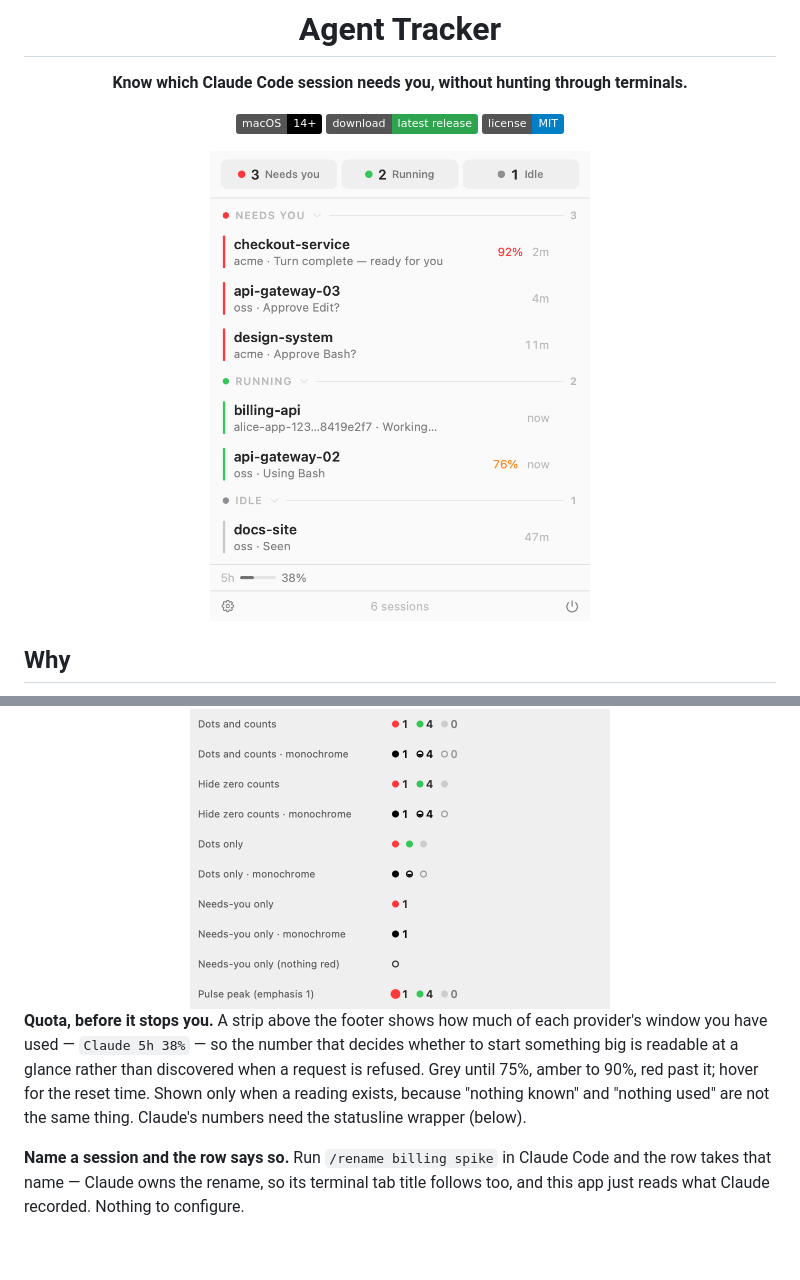
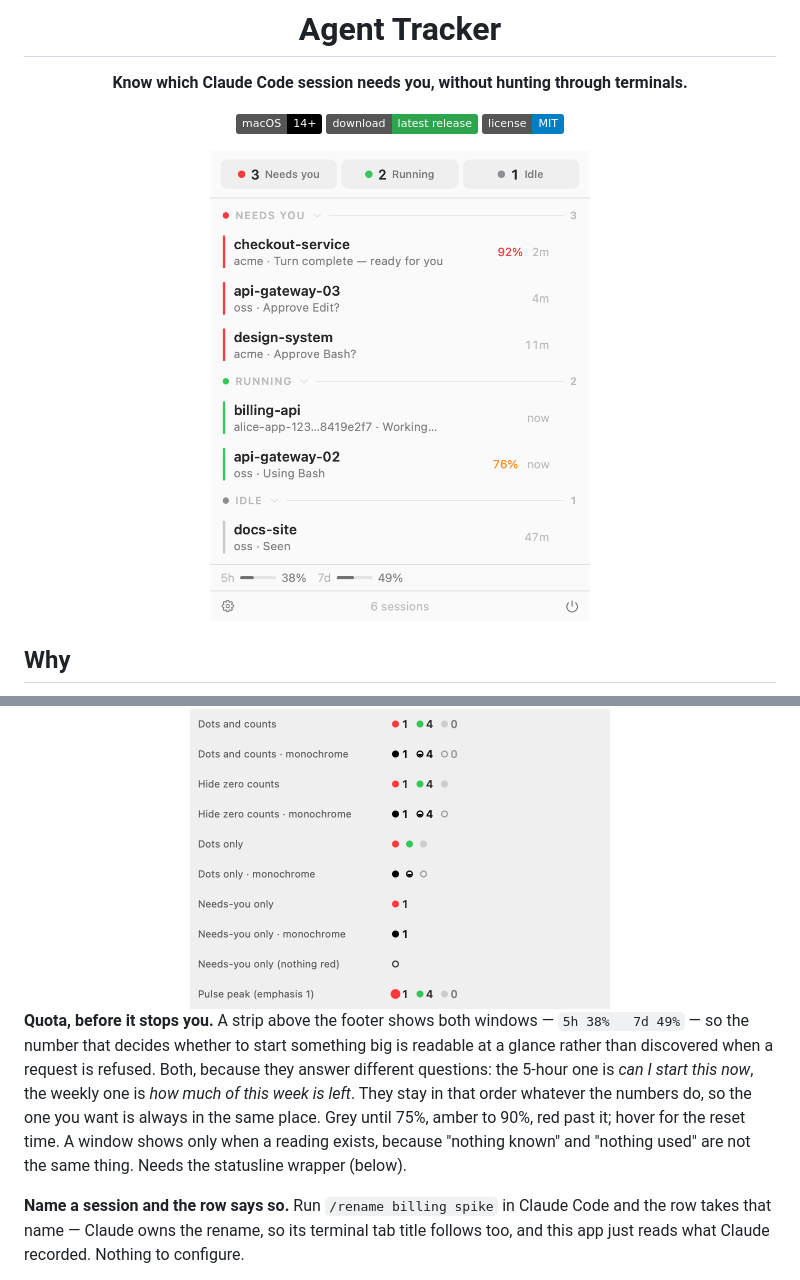
Before and after one commit to ThinkVelta/agent-tracker, a Markdown page: README.md, 2 parts joined by grey strips. Drawn GitHub-style; pictures changed too: assets/dropdown-light.png; badges without logos; blank space fills up the shorter version.

```diff
--- a/README.md
+++ b/README.md
@@ -144,13 +144,15 @@ icon and tells the states apart by shape:
 </picture>
 </div>
 
-**Quota, before it stops you.** A strip above the footer shows how much of each
-provider's window you have used — `Claude 5h 38%` — so the number that decides
-whether to start something big is readable at a glance rather than discovered
-when a request is refused. Grey until 75%, amber to 90%, red past it; hover for
-the reset time. Shown only when a reading exists, because "nothing known" and
-"nothing used" are not the same thing. Claude's numbers need the statusline
-wrapper (below).
+**Quota, before it stops you.** A strip above the footer shows both windows —
+`5h 38%   7d 49%` — so the number that decides whether to start something big is
+readable at a glance rather than discovered when a request is refused. Both,
+because they answer different questions: the 5-hour one is *can I start this
+now*, the weekly one is *how much of this week is left*. They stay in that
+order whatever the numbers do, so the one you want is always in the same place.
+Grey until 75%, amber to 90%, red past it; hover for the reset time. A window
+shows only when a reading exists, because "nothing known" and "nothing used" are
+not the same thing. Needs the statusline wrapper (below).
 
 **Name a session and the row says so.** Run `/rename billing spike` in Claude
 Code and the row takes that name — Claude owns the rename, so its terminal tab
```
Also changed, not shown: assets/dropdown-dark.png, 4 other files.
